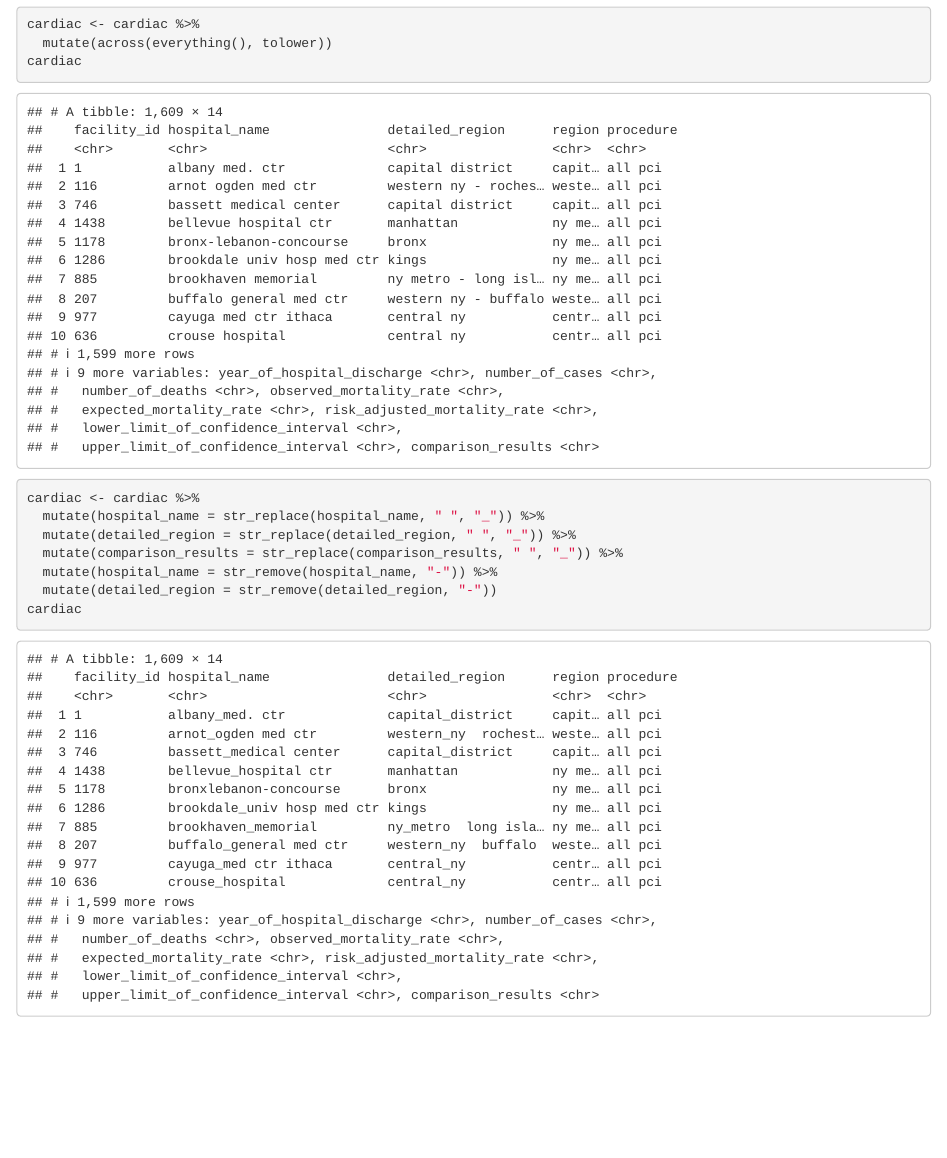
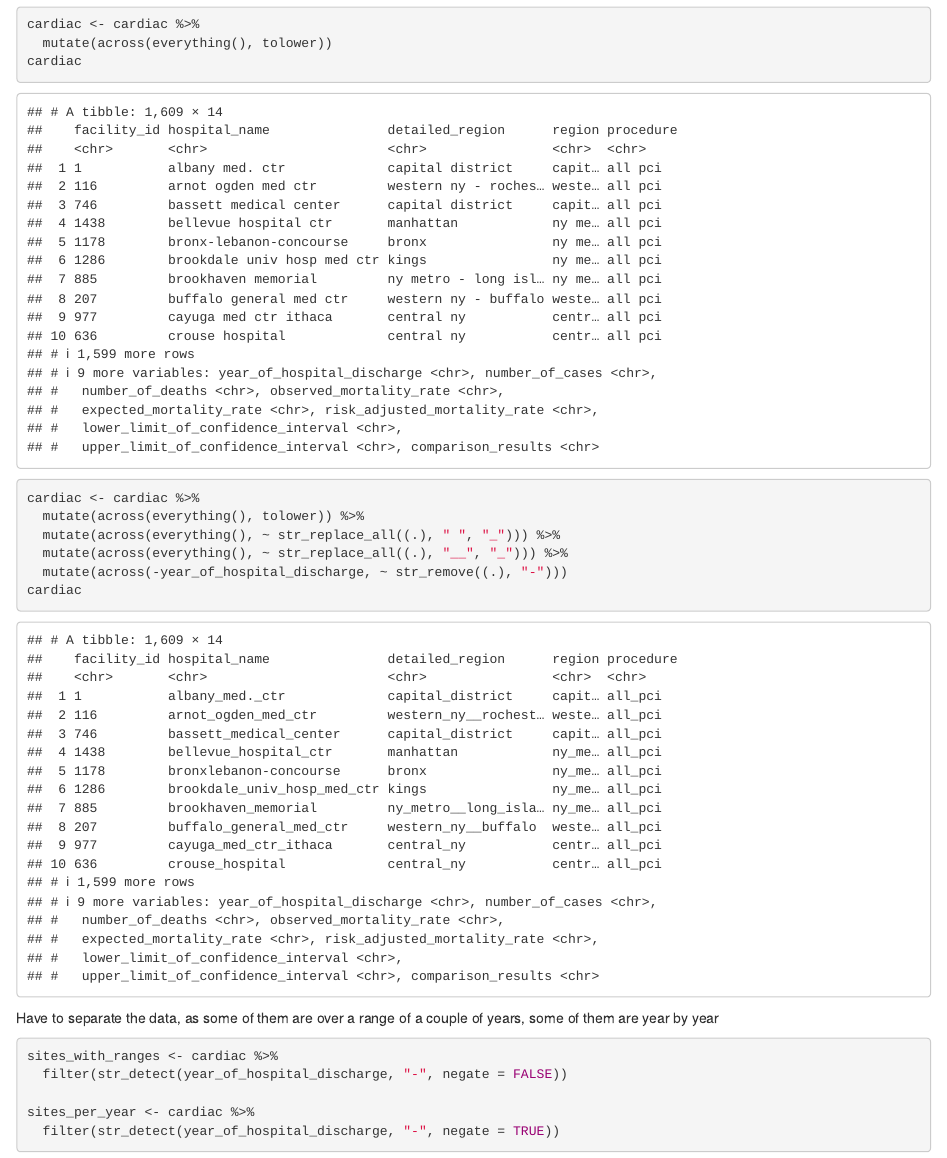
Before and after one commit to JacobYoutsey/BIS15W2025_group1, an R Markdown document (FinalProject.Rmd): the page in a window 1100 px wide, from 1100 px down. Rendered offline with R 4.5, knitr and Pandoc, with nearby package versions; column names are cleaned by a stand-in for the janitor package.

Commit message:
cleaning data continued, separating by year of discharge

````diff
--- a/FinalProject.Rmd
+++ b/FinalProject.Rmd
@@ -47,10 +47,18 @@ cardiac
 
 ```{r}
 cardiac <- cardiac %>%
-  mutate(hospital_name = str_replace(hospital_name, " ", "_")) %>%
-  mutate(detailed_region = str_replace(detailed_region, " ", "_")) %>%
-  mutate(comparison_results = str_replace(comparison_results, " ", "_")) %>%
-  mutate(hospital_name = str_remove(hospital_name, "-")) %>%
-  mutate(detailed_region = str_remove(detailed_region, "-"))
+  mutate(across(everything(), tolower)) %>%
+  mutate(across(everything(), ~ str_replace_all((.), " ", "_"))) %>%
+  mutate(across(everything(), ~ str_replace_all((.), "__", "_"))) %>%
+  mutate(across(-year_of_hospital_discharge, ~ str_remove((.), "-")))
 cardiac
 ```
+
+Have to separate the data, as some of them are over a range of a couple of years, some of them are year by year
+```{r}
+sites_with_ranges <- cardiac %>%
+  filter(str_detect(year_of_hospital_discharge, "-", negate = FALSE))
+
+sites_per_year <- cardiac %>%
+  filter(str_detect(year_of_hospital_discharge, "-", negate = TRUE))
+```
````
